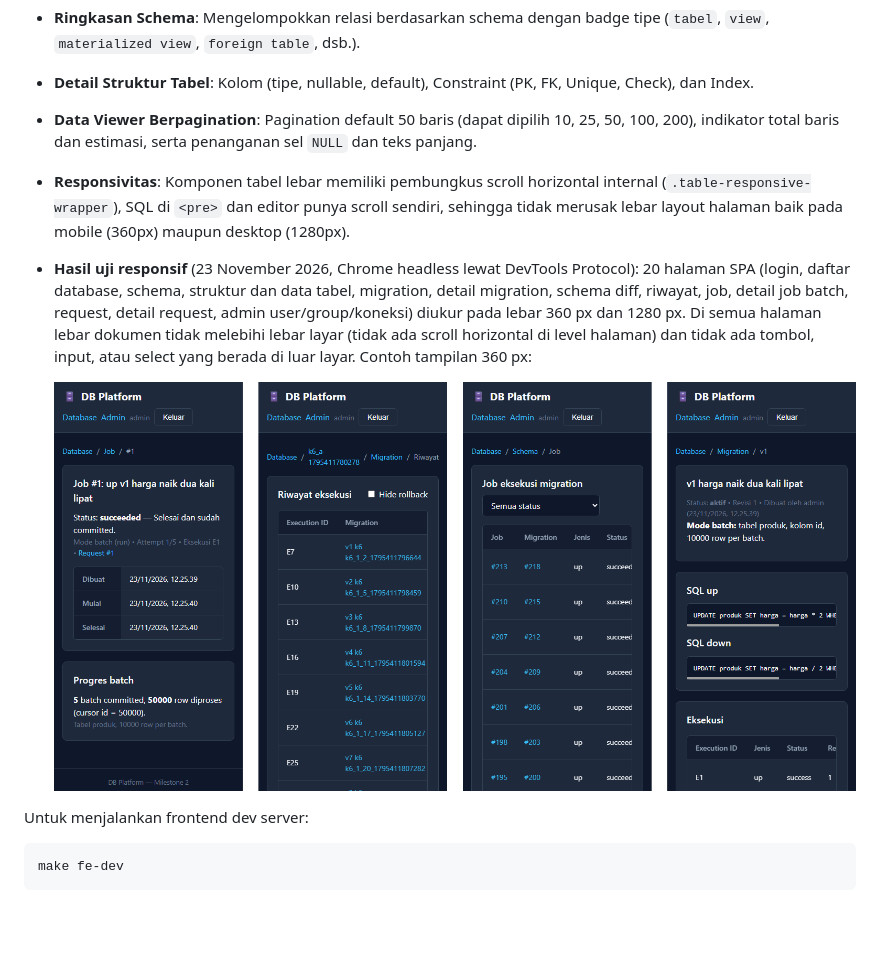
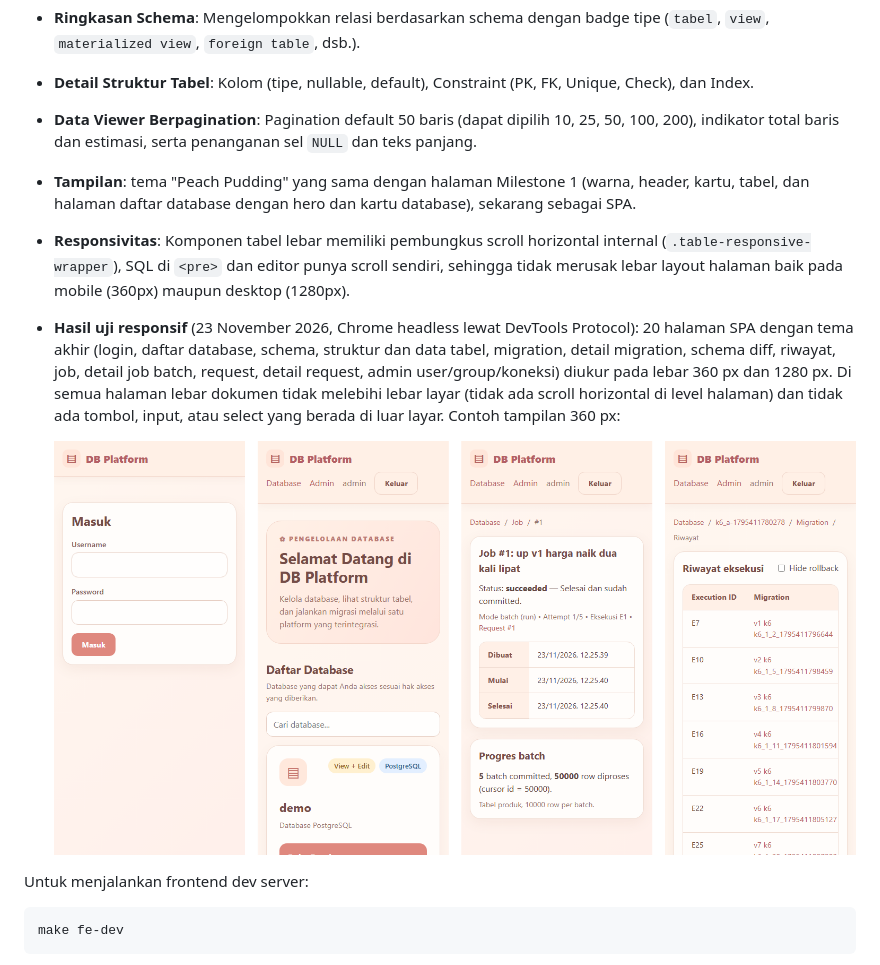
Before and after one commit to zizadhrmaa/DB-Platform, a Markdown page: README.md, the part around the change. Rendered like a GitHub page; pictures changed too: docs/img/spa-mobile-360.png; blank space fills up the shorter version.

Commit message:
feat: tampilan SPA mengikuti tema Milestone 1

```diff
--- a/README.md
+++ b/README.md
@@ -727,8 +727,9 @@ Antarmuka dipindahkan ke SPA berbasis React + TypeScript di folder `frontend/`:
 - **Ringkasan Schema**: Mengelompokkan relasi berdasarkan schema dengan badge tipe (`tabel`, `view`, `materialized view`, `foreign table`, dsb.).
 - **Detail Struktur Tabel**: Kolom (tipe, nullable, default), Constraint (PK, FK, Unique, Check), dan Index.
 - **Data Viewer Berpagination**: Pagination default 50 baris (dapat dipilih 10, 25, 50, 100, 200), indikator total baris dan estimasi, serta penanganan sel `NULL` dan teks panjang.
+- **Tampilan**: tema "Peach Pudding" yang sama dengan halaman Milestone 1 (warna, header, kartu, tabel, dan halaman daftar database dengan hero dan kartu database), sekarang sebagai SPA.
 - **Responsivitas**: Komponen tabel lebar memiliki pembungkus scroll horizontal internal (`.table-responsive-wrapper`), SQL di `<pre>` dan editor punya scroll sendiri, sehingga tidak merusak lebar layout halaman baik pada mobile (360px) maupun desktop (1280px).
-- **Hasil uji responsif** (23 November 2026, Chrome headless lewat DevTools Protocol): 20 halaman SPA (login, daftar database, schema, struktur dan data tabel, migration, detail migration, schema diff, riwayat, job, detail job batch, request, detail request, admin user/group/koneksi) diukur pada lebar 360 px dan 1280 px. Di semua halaman lebar dokumen tidak melebihi lebar layar (tidak ada scroll horizontal di level halaman) dan tidak ada tombol, input, atau select yang berada di luar layar. Contoh tampilan 360 px:
+- **Hasil uji responsif** (23 November 2026, Chrome headless lewat DevTools Protocol): 20 halaman SPA dengan tema akhir (login, daftar database, schema, struktur dan data tabel, migration, detail migration, schema diff, riwayat, job, detail job batch, request, detail request, admin user/group/koneksi) diukur pada lebar 360 px dan 1280 px. Di semua halaman lebar dokumen tidak melebihi lebar layar (tidak ada scroll horizontal di level halaman) dan tidak ada tombol, input, atau select yang berada di luar layar. Contoh tampilan 360 px:
 
   ![SPA di layar 360 px](docs/img/spa-mobile-360.png)
 
```
Also changed, not shown: 4 other files.
